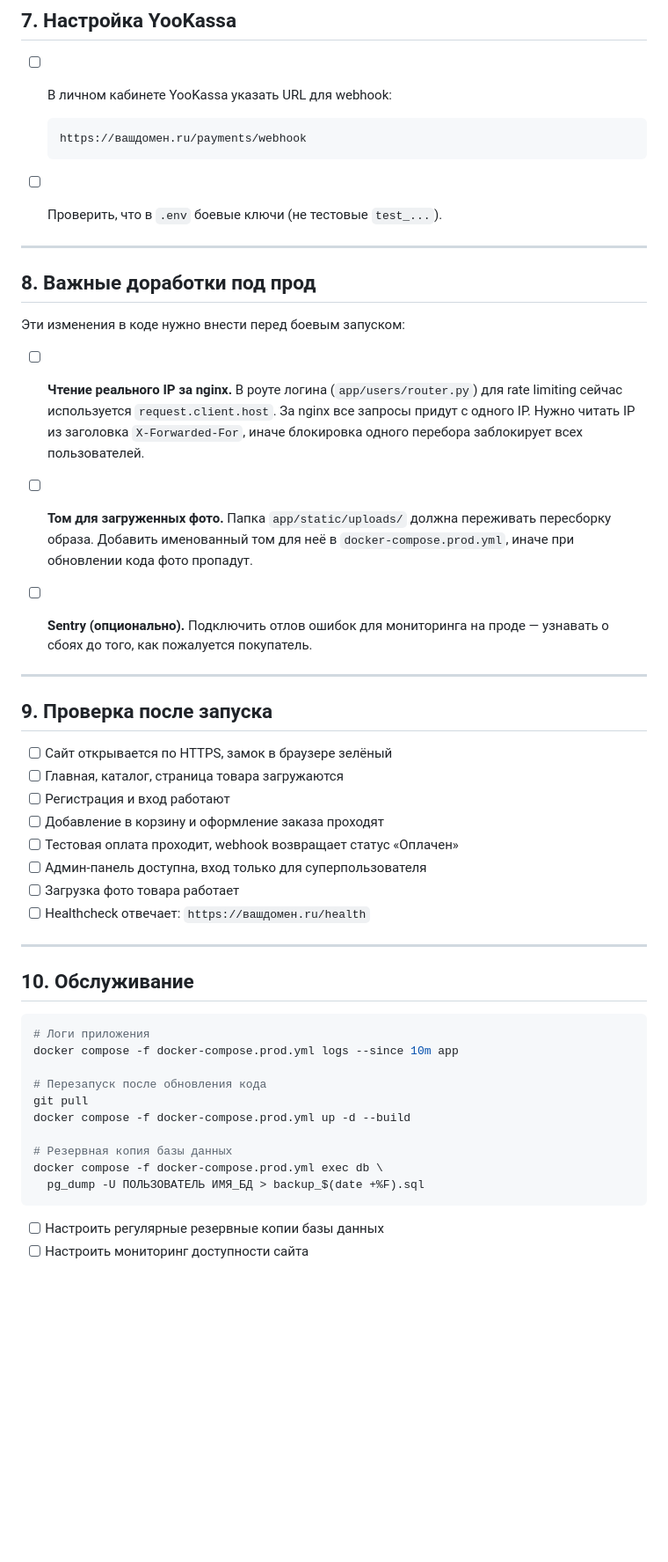
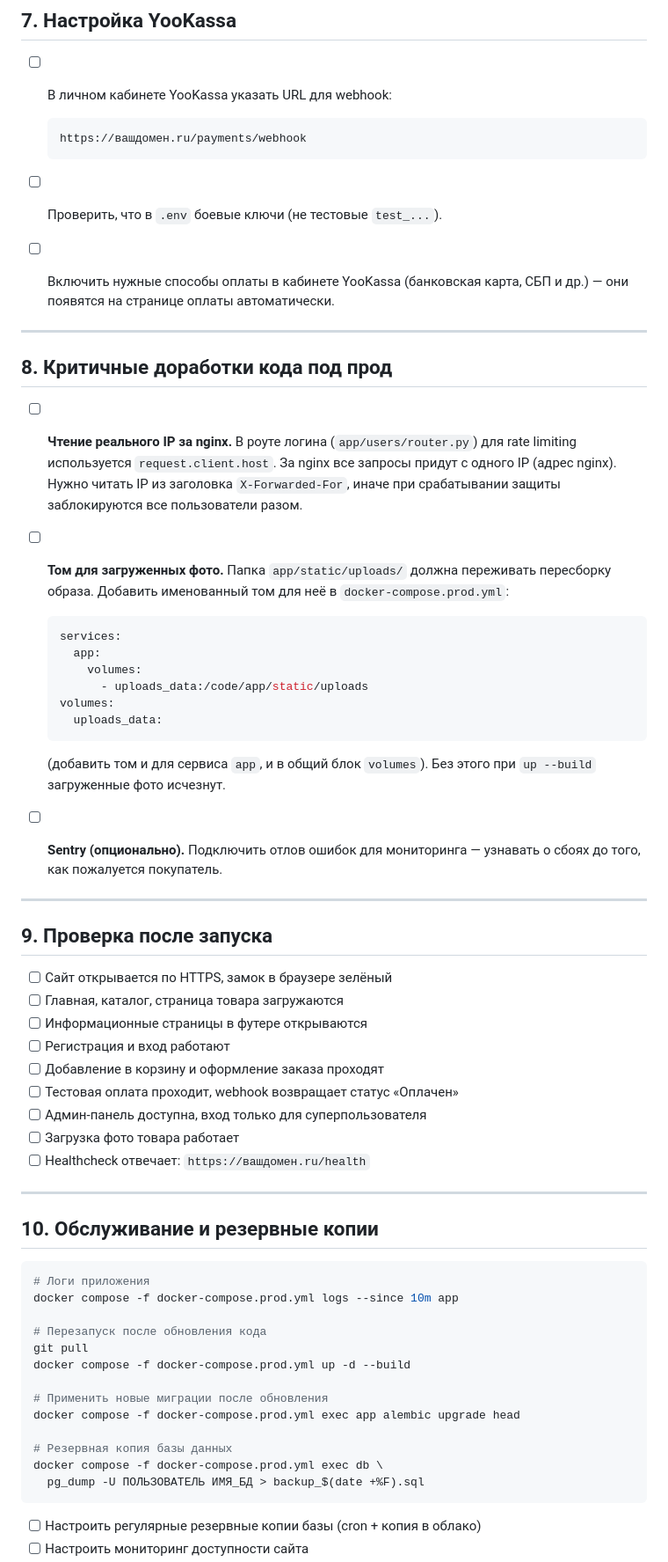
Before and after one commit to LeojBang/epatazh-shop, a Markdown page: DEPLOY.md, the part around one of its changes. Shown at 88% size. GitHub-like rendering; blank space fills up the shorter version.

````diff
--- a/DEPLOY.md
+++ b/DEPLOY.md
@@ -146,23 +168,35 @@
 
 - [ ] Проверить, что в `.env` боевые ключи (не тестовые `test_...`).
 
+- [ ] Включить нужные способы оплаты в кабинете YooKassa
+  (банковская карта, СБП и др.) — они появятся на странице оплаты автоматически.
+
 ---
 
-## 8. Важные доработки под прод
-
-Эти изменения в коде нужно внести перед боевым запуском:
+## 8. Критичные доработки кода под прод
 
 - [ ] **Чтение реального IP за nginx.** В роуте логина (`app/users/router.py`)
-  для rate limiting сейчас используется `request.client.host`. За nginx все
-  запросы придут с одного IP. Нужно читать IP из заголовка `X-Forwarded-For`,
-  иначе блокировка одного перебора заблокирует всех пользователей.
+  для rate limiting используется `request.client.host`. За nginx все запросы
+  придут с одного IP (адрес nginx). Нужно читать IP из заголовка
+  `X-Forwarded-For`, иначе при срабатывании защиты заблокируются все
+  пользователи разом.
 
 - [ ] **Том для загруженных фото.** Папка `app/static/uploads/` должна
   переживать пересборку образа. Добавить именованный том для неё
-  в `docker-compose.prod.yml`, иначе при обновлении кода фото пропадут.
+  в `docker-compose.prod.yml`:
+  ```yaml
+  services:
+    app:
+      volumes:
+        - uploads_data:/code/app/static/uploads
+  volumes:
+    uploads_data:
+  ```
+  (добавить том и для сервиса `app`, и в общий блок `volumes`).
+  Без этого при `up --build` загруженные фото исчезнут.
 
-- [ ] **Sentry (опционально).** Подключить отлов ошибок для мониторинга
-  на проде — узнавать о сбоях до того, как пожалуется покупатель.
+- [ ] **Sentry (опционально).** Подключить отлов ошибок для мониторинга —
+  узнавать о сбоях до того, как пожалуется покупатель.
 
 ---
 
@@ -170,6 +204,7 @@
 
 - [ ] Сайт открывается по HTTPS, замок в браузере зелёный
 - [ ] Главная, каталог, страница товара загружаются
+- [ ] Информационные страницы в футере открываются
 - [ ] Регистрация и вход работают
 - [ ] Добавление в корзину и оформление заказа проходят
 - [ ] Тестовая оплата проходит, webhook возвращает статус «Оплачен»
@@ -179,7 +214,7 @@
 
 ---
 
-## 10. Обслуживание
+## 10. Обслуживание и резервные копии
 
 ```bash
 # Логи приложения
@@ -189,10 +224,13 @@ docker compose -f docker-compose.prod.yml logs --since 10m app
 git pull
 docker compose -f docker-compose.prod.yml up -d --build
 
+# Применить новые миграции после обновления
+docker compose -f docker-compose.prod.yml exec app alembic upgrade head
+
 # Резервная копия базы данных
 docker compose -f docker-compose.prod.yml exec db \
   pg_dump -U ПОЛЬЗОВАТЕЛЬ ИМЯ_БД > backup_$(date +%F).sql
 ```
 
-- [ ] Настроить регулярные резервные копии базы данных
+- [ ] Настроить регулярные резервные копии базы (cron + копия в облако)
 - [ ] Настроить мониторинг доступности сайта
````
Also changed, not shown: other parts of DEPLOY.md (+50 -4 lines), README.md (+51 -14 lines).
